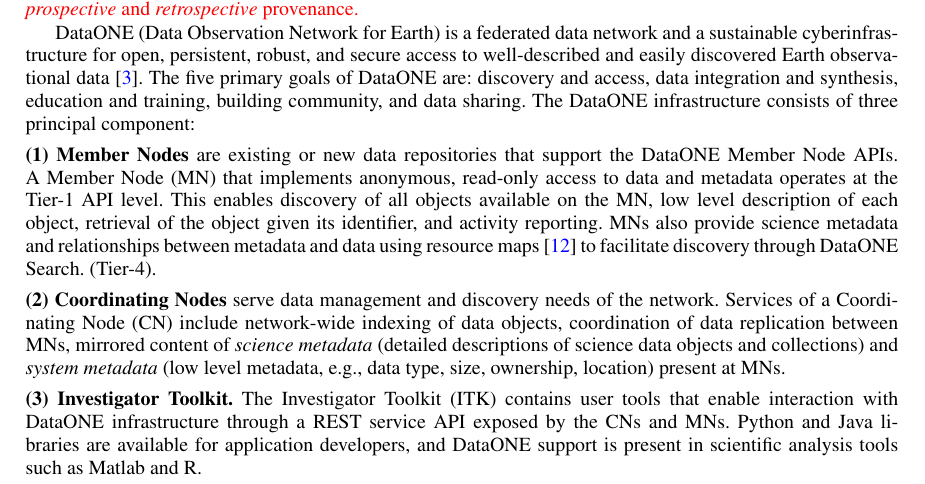
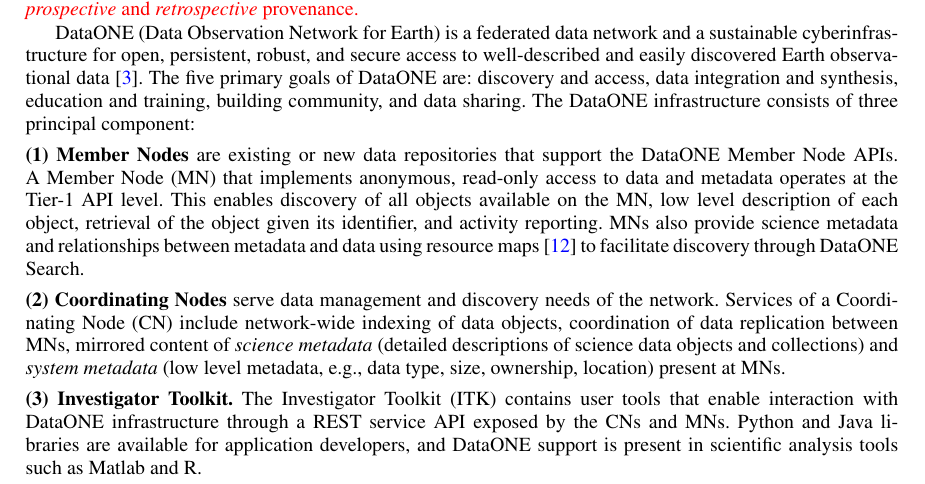
Before and after one commit to DataONEorg/provweek2016-demo, a LaTeX thesis (dataone-demo-latex-version/dataone-prov-demo-cy-4-pages.tex): part of page 1 of 5, cut so that both start at the same text. Compiled offline with pdfLaTeX.

Commit message:
minor changes to a typo

```diff
--- a/dataone-demo-latex-version/dataone-prov-demo-cy-4-pages.tex
+++ b/dataone-demo-latex-version/dataone-prov-demo-cy-4-pages.tex
@@ -105,9 +105,8 @@
 DataONE (Data Observation Network for Earth) is a federated data network and a sustainable cyberinfrastructure for open, persistent, robust, and secure access to well-described and easily discovered Earth observational data~\cite{dataone}. The five primary goals of DataONE are: discovery and access, data integration and synthesis, education and training, building community, and data sharing. The DataONE infrastructure consists of three principal component:
 
 
-\mypara{(1) Member Nodes} are existing or new data repositories that support the DataONE Member Node APIs.  A Member Node (MN) that implements anonymous, read-only access to data and metadata operates at the Tier-1 API level. This enables discovery of all objects available on the MN, low level description of each object, retrieval of the object given its identifier, and activity reporting. MNs also provide science metadata and relationships between metadata and data using resource maps \cite{oaiore} to facilitate discovery through DataONE Search.  %Data repositories can also implement higher tiers of the DataONE API, including authentication and restricted data access (Tier-2), write access to storage resources (Tier-3), and replication of data from other nodes
-% in the network
-(Tier-4).
+\mypara{(1) Member Nodes} are existing or new data repositories that support the DataONE Member Node APIs.  A Member Node (MN) that implements anonymous, read-only access to data and metadata operates at the Tier-1 API level. This enables discovery of all objects available on the MN, low level description of each object, retrieval of the object given its identifier, and activity reporting. MNs also provide science metadata and relationships between metadata and data using resource maps \cite{oaiore} to facilitate discovery through DataONE Search.  %Data repositories can also implement higher tiers of the DataONE API, including authentication and restricted data access (Tier-2), write access to storage resources (Tier-3), and replication of data from other nodes (Tier-4). % in the network
+
 
 
 \mypara{(2) Coordinating Nodes} serve data management and discovery needs of the network. Services of a Coordinating Node (CN) include network-wide indexing of data objects, coordination of data replication between MNs, mirrored content of \emph{science metadata} (detailed descriptions of science data objects and collections) and \emph{system metadata} (low level metadata, e.g., data type, size, ownership, location) present at MNs.
```
Also changed, not shown: dataone-demo-latex-version/dataone-prov-demo-cy-4-pages.pdf, 2 other files.
